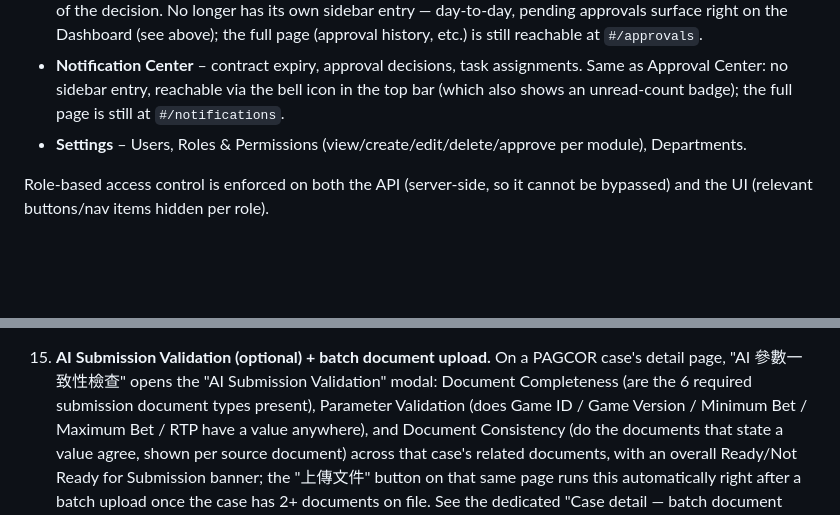
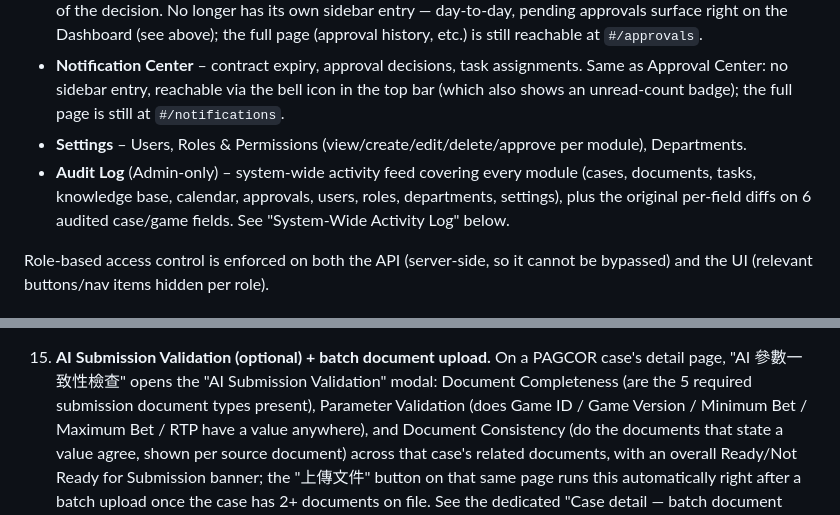
Before and after one commit to Perception-Gaming-Inc/legal-genie, a Markdown page: README.md, 2 parts joined by grey strips. Drawn GitHub-style; blank space fills up the shorter version.

```diff
--- a/README.md
+++ b/README.md
@@ -79,6 +79,7 @@ To run on a different port locally: `PORT=8080 node server.js`.
 - **Approval Center** – submit a request, assign a reviewer, approve/reject with comments; requester is notified of the decision. No longer has its own sidebar entry — day-to-day, pending approvals surface right on the Dashboard (see above); the full page (approval history, etc.) is still reachable at `#/approvals`.
 - **Notification Center** – contract expiry, approval decisions, task assignments. Same as Approval Center: no sidebar entry, reachable via the bell icon in the top bar (which also shows an unread-count badge); the full page is still at `#/notifications`.
 - **Settings** – Users, Roles & Permissions (view/create/edit/delete/approve per module), Departments.
+- **Audit Log** (Admin-only) – system-wide activity feed covering every module (cases, documents, tasks, knowledge base, calendar, approvals, users, roles, departments, settings), plus the original per-field diffs on 6 audited case/game fields. See "System-Wide Activity Log" below.
 
 Role-based access control is enforced on both the API (server-side, so it
 cannot be bypassed) and the UI (relevant buttons/nav items hidden per role).
@@ -515,7 +550,7 @@ Center, and the AI Assistant/AI smart-fill you already have.
     `followUpsWidgetHtml()` in `public/js/app.js`.
 15. **AI Submission Validation (optional) + batch document upload.**
     On a PAGCOR case's detail page, "AI 參數一致性檢查" opens the "AI
-    Submission Validation" modal: Document Completeness (are the 6 required
+    Submission Validation" modal: Document Completeness (are the 5 required
     submission document types present), Parameter Validation (does Game ID
     / Game Version / Minimum Bet / Maximum Bet / RTP have a value anywhere),
     and Document Consistency (do the documents that state a value agree,
```
Also changed, not shown: other parts of README.md (+42 -7 lines).
